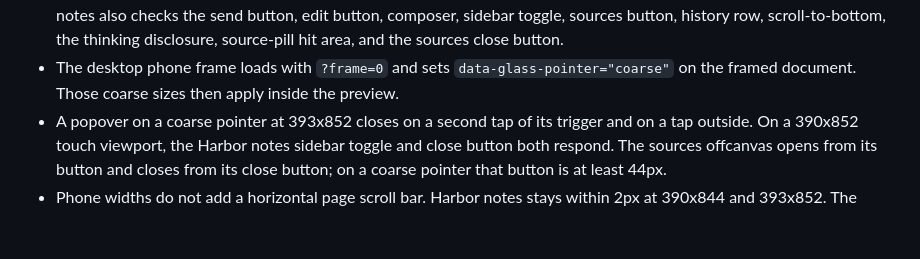
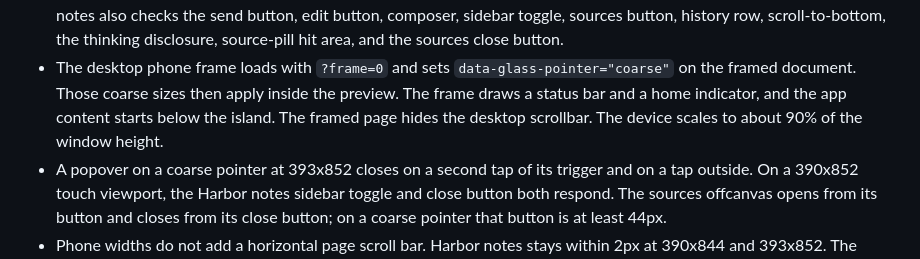
Before and after one commit to ericrayanderson/shinyglass, a Markdown page: NEWS.md, the part around the change. Drawn GitHub-style; blank space fills up the shorter version.

```diff
--- a/NEWS.md
+++ b/NEWS.md
@@ -14,7 +14,10 @@
   area, and the sources close button.
 * The desktop phone frame loads with `?frame=0` and sets
   `data-glass-pointer="coarse"` on the framed document. Those coarse sizes
-  then apply inside the preview.
+  then apply inside the preview. The frame draws a status bar and a home
+  indicator, and the app content starts below the island. The framed page
+  hides the desktop scrollbar. The device scales to about 90% of the
+  window height.
 * A popover on a coarse pointer at 393x852 closes on a second tap of its
   trigger and on a tap outside. On a 390x852 touch viewport, the Harbor
   notes sidebar toggle and close button both respond. The sources
```
Also changed, not shown: README.md (+1 -1 lines), man/figures/phone-frame-demo.png, 11 other files.
